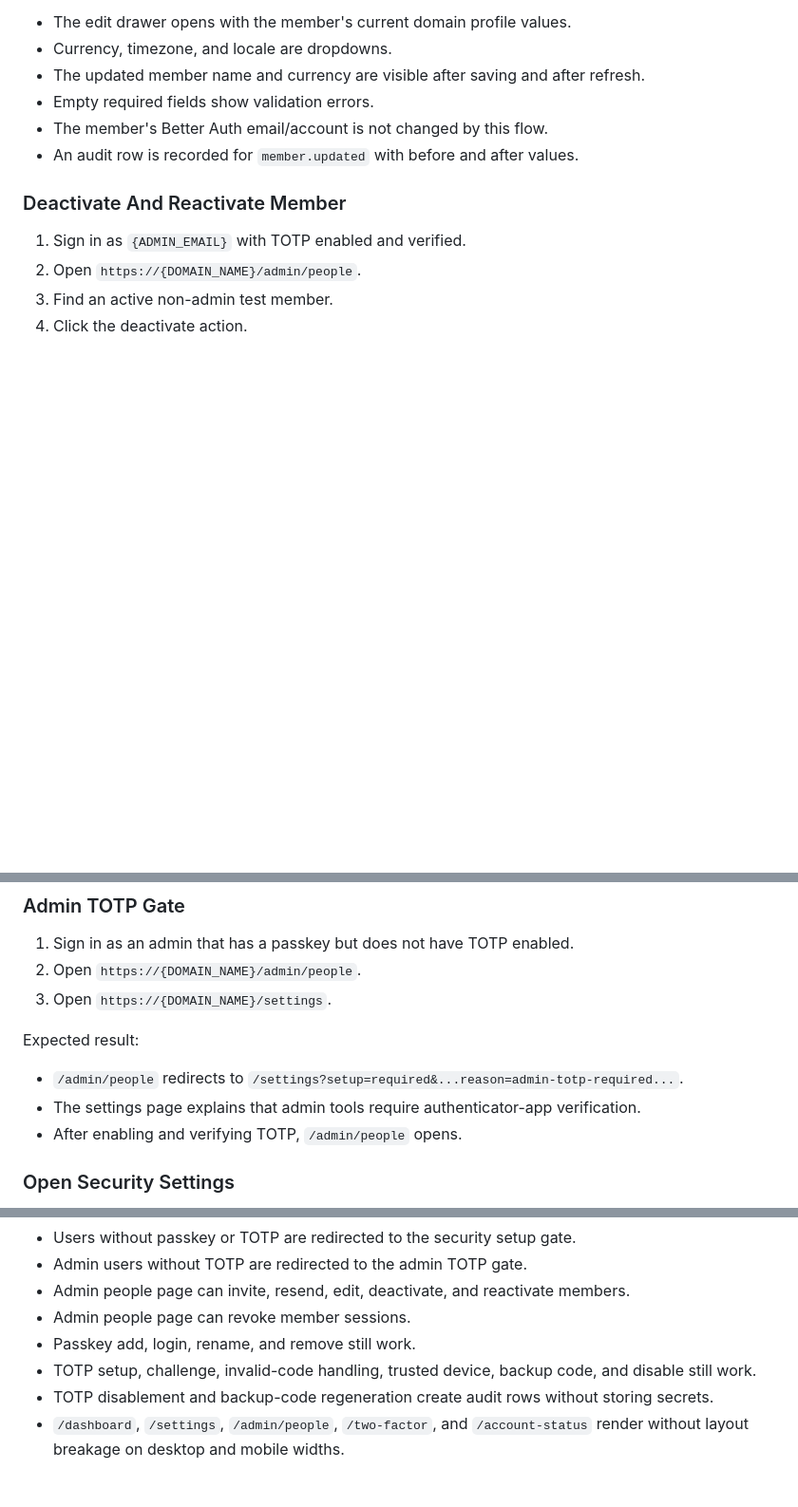
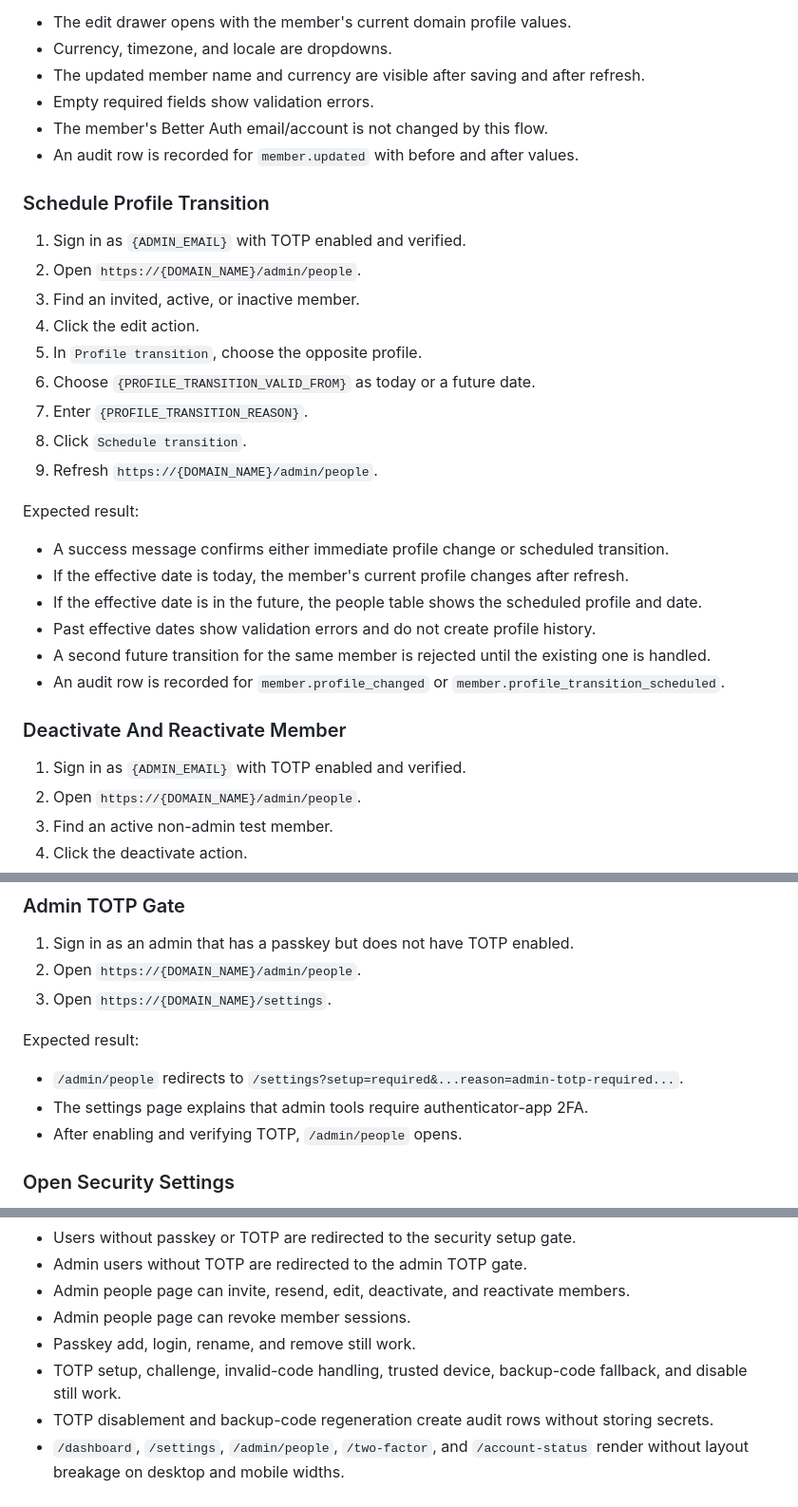
Before and after one commit to rolloutit/sheet-happens, a Markdown page: docs/manual-qa-test-plan.md, 3 parts joined by grey strips. Shown at 95% size. GitHub-like rendering; blank space fills up the shorter version.

Commit message:
docs(qa): cover profile transitions and 2fa fallback

```diff
--- a/docs/manual-qa-test-plan.md
+++ b/docs/manual-qa-test-plan.md
@@ -238,6 +238,28 @@ Expected result:
 - The member's Better Auth email/account is not changed by this flow.
 - An audit row is recorded for `member.updated` with before and after values.
 
+### Schedule Profile Transition
+
+1. Sign in as `{ADMIN_EMAIL}` with TOTP enabled and verified.
+2. Open `https://{DOMAIN_NAME}/admin/people`.
+3. Find an invited, active, or inactive member.
+4. Click the edit action.
+5. In `Profile transition`, choose the opposite profile.
+6. Choose `{PROFILE_TRANSITION_VALID_FROM}` as today or a future date.
+7. Enter `{PROFILE_TRANSITION_REASON}`.
+8. Click `Schedule transition`.
+9. Refresh `https://{DOMAIN_NAME}/admin/people`.
+
+Expected result:
+
+- A success message confirms either immediate profile change or scheduled transition.
+- If the effective date is today, the member's current profile changes after refresh.
+- If the effective date is in the future, the people table shows the scheduled profile and date.
+- Past effective dates show validation errors and do not create profile history.
+- A second future transition for the same member is rejected until the existing one is handled.
+- An audit row is recorded for `member.profile_changed` or
+  `member.profile_transition_scheduled`.
+
 ### Deactivate And Reactivate Member
 
 1. Sign in as `{ADMIN_EMAIL}` with TOTP enabled and verified.
@@ -296,7 +318,7 @@ Expected result:
 Expected result:
 
 - `/admin/people` redirects to `/settings?setup=required&...reason=admin-totp-required...`.
-- The settings page explains that admin tools require authenticator-app verification.
+- The settings page explains that admin tools require authenticator-app 2FA.
 - After enabling and verifying TOTP, `/admin/people` opens.
 
 ### Open Security Settings
@@ -544,7 +567,8 @@ Expected result:
 - Admin people page can invite, resend, edit, deactivate, and reactivate members.
 - Admin people page can revoke member sessions.
 - Passkey add, login, rename, and remove still work.
-- TOTP setup, challenge, invalid-code handling, trusted device, backup code, and disable still work.
+- TOTP setup, challenge, invalid-code handling, trusted device, backup-code fallback, and disable
+  still work.
 - TOTP disablement and backup-code regeneration create audit rows without storing secrets.
 - `/dashboard`, `/settings`, `/admin/people`, `/two-factor`, and `/account-status` render without
   layout breakage on desktop and mobile widths.
```
Also changed, not shown: other parts of docs/manual-qa-test-plan.md (+1 -0 lines).
